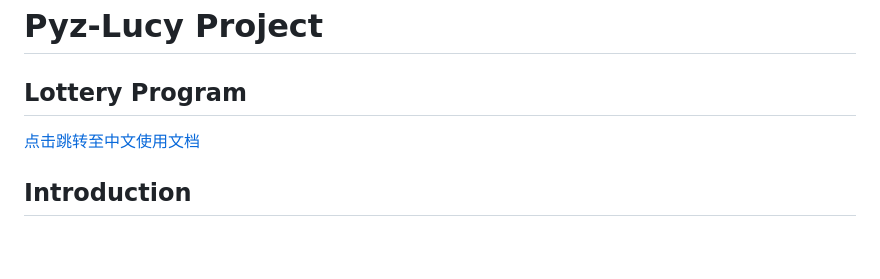
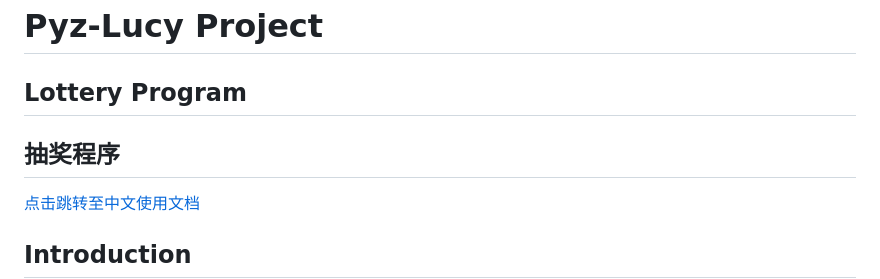
Before and after one commit to PengYiZhen/pyz-lucy, a Markdown page: README.MD, the part around the change. Rendered like a GitHub page; blank space fills up the shorter version.

```diff
--- a/README.MD
+++ b/README.MD
@@ -1,6 +1,6 @@
 # Pyz-Lucy Project
 ## Lottery Program
-
+## 抽奖程序
 [点击跳转至中文使用文档](README-ZH_CN.MD)
 
 ## Introduction
```
